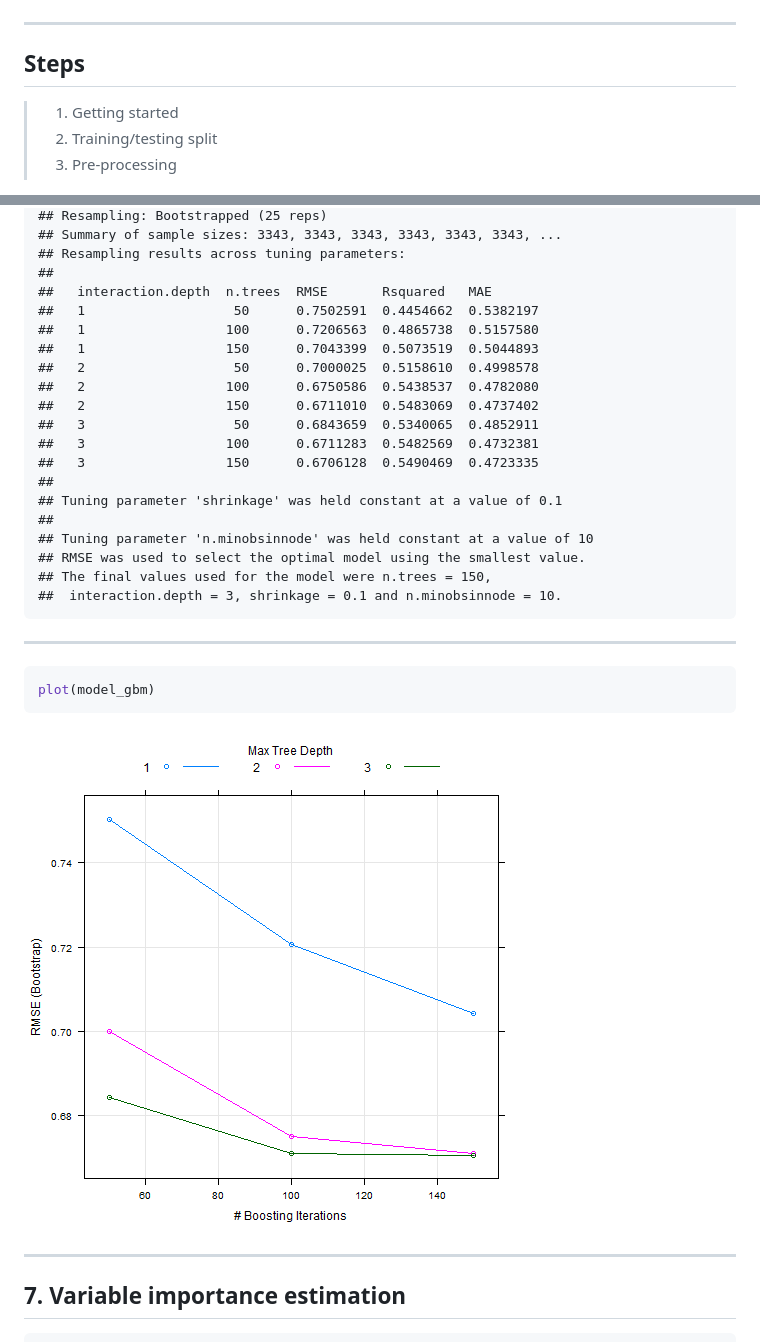
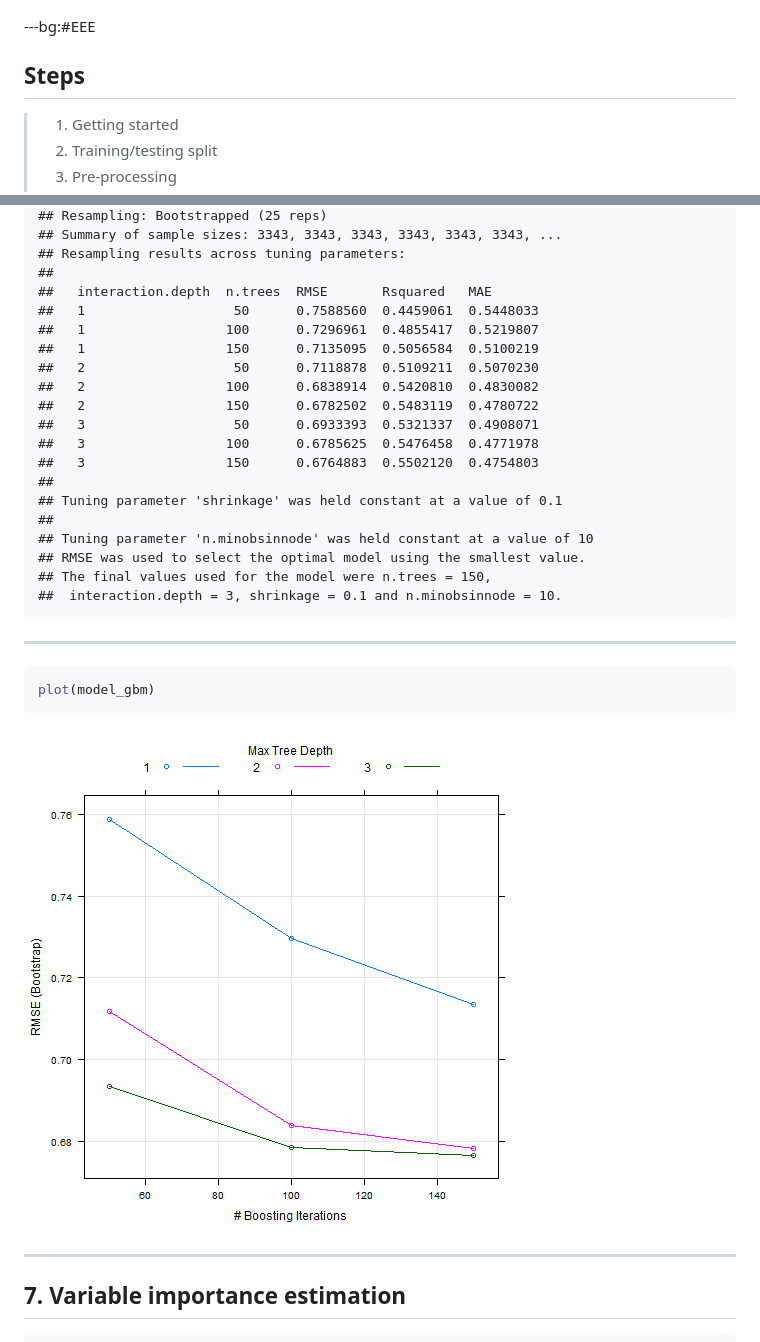
Before and after one commit to lennku/Rcaret, a Markdown page: index.md, 2 parts joined by grey strips. GitHub-like rendering; pictures changed too: figure/unnamed-chunk-21-1.png.

```diff
--- a/index.md
+++ b/index.md
@@ -118,7 +118,7 @@ Includes tools for data splitting, pre-processing, feature selection, model tuni
 
 ![](assets/img/caret.png)
 
----
+---bg:#EEE
 
 ## Steps
 > 1. Getting started
@@ -458,15 +458,15 @@ print(model_gbm)
 ## Resampling results across tuning parameters:
 ##
 ##   interaction.depth  n.trees  RMSE       Rsquared   MAE
-##   1                   50      0.7502591  0.4454662  0.5382197
-##   1                  100      0.7206563  0.4865738  0.5157580
-##   1                  150      0.7043399  0.5073519  0.5044893
-##   2                   50      0.7000025  0.5158610  0.4998578
-##   2                  100      0.6750586  0.5438537  0.4782080
-##   2                  150      0.6711010  0.5483069  0.4737402
-##   3                   50      0.6843659  0.5340065  0.4852911
-##   3                  100      0.6711283  0.5482569  0.4732381
-##   3                  150      0.6706128  0.5490469  0.4723335
+##   1                   50      0.7588560  0.4459061  0.5448033
+##   1                  100      0.7296961  0.4855417  0.5219807
+##   1                  150      0.7135095  0.5056584  0.5100219
+##   2                   50      0.7118878  0.5109211  0.5070230
+##   2                  100      0.6838914  0.5420810  0.4830082
+##   2                  150      0.6782502  0.5483119  0.4780722
+##   3                   50      0.6933393  0.5321337  0.4908071
+##   3                  100      0.6785625  0.5476458  0.4771978
+##   3                  150      0.6764883  0.5502120  0.4754803
 ##
 ## Tuning parameter 'shrinkage' was held constant at a value of 0.1
 ##
```
Also changed, not shown: other parts of index.md (+45 -45 lines), figure/unnamed-chunk-23-1.png, figure/unnamed-chunk-26-1.png, 2 other files.
